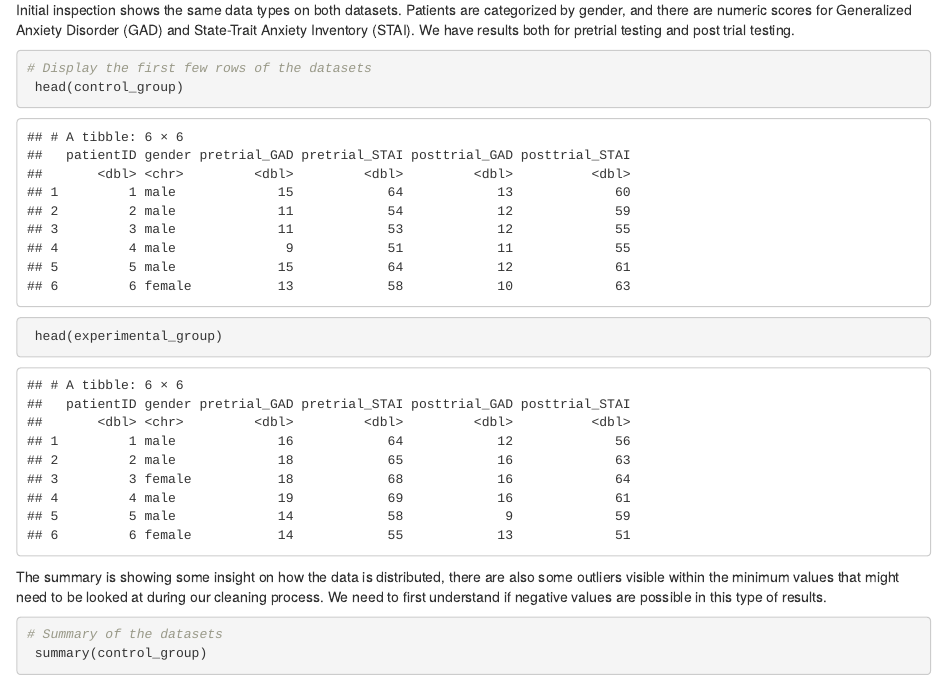
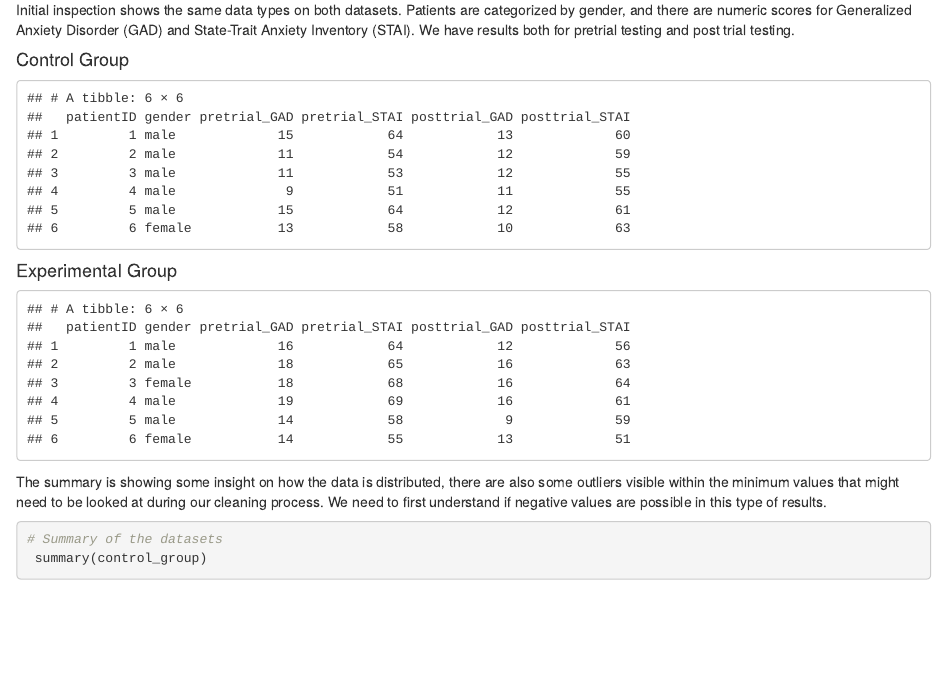
Before and after one commit to ItsAlanK/2023_DAIE_GCA_AK_ET, an R Markdown document (Notebook.Rmd): the page in a window 1100 px wide, from 1130 px down. Rendered offline with R 4.5, knitr and Pandoc, with nearby package versions.

Commit message:
Tidy initial data setup tables

````diff
--- a/Notebook.Rmd
+++ b/Notebook.Rmd
@@ -48,10 +48,17 @@ experimental_group <- read_csv("GROUP_12_2023_GCA_RESULTS_EXPERIMENTAL.csv")
 
 ### Initial Inspection <a name="inspection"></a>
 Initial inspection shows the same data types on both datasets. Patients are categorized by gender, and there are numeric scores for Generalized Anxiety Disorder (GAD) and State-Trait Anxiety Inventory (STAI). We have results both for pretrial testing and post trial testing.
-```{r}
-# Display the first few rows of the datasets
- head(control_group)
- head(experimental_group)
+```{r echo=FALSE}
+# Display the first few rows of the datasets (Removes 3rd row which just shows data types)
+# Ref for how to remove data types: https://stackoverflow.com/questions/64734495/suppressing-the-column-classes-for-tibbles
+```
+#### Control Group
+```{r echo=FALSE}
+cat(format(head(control_group))[-3L], sep = "\n")
+```
+#### Experimental Group
+```{r echo=FALSE}
+cat(format(head(experimental_group))[-3L], sep = "\n")
 ```
 
 The summary is showing some insight on how the data is distributed, there are also some outliers visible within the minimum values that might need to be looked at during our cleaning process. We need to first understand if negative values are possible in this type of results.
````
Also changed, not shown: Notebook.html.
